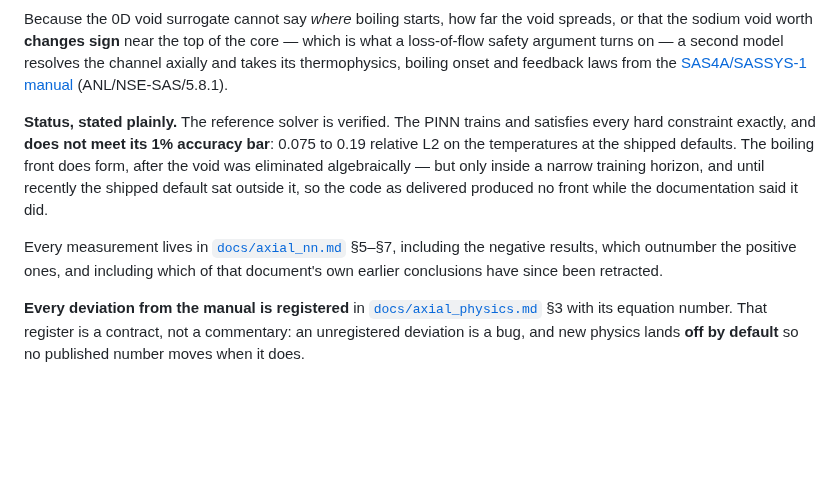
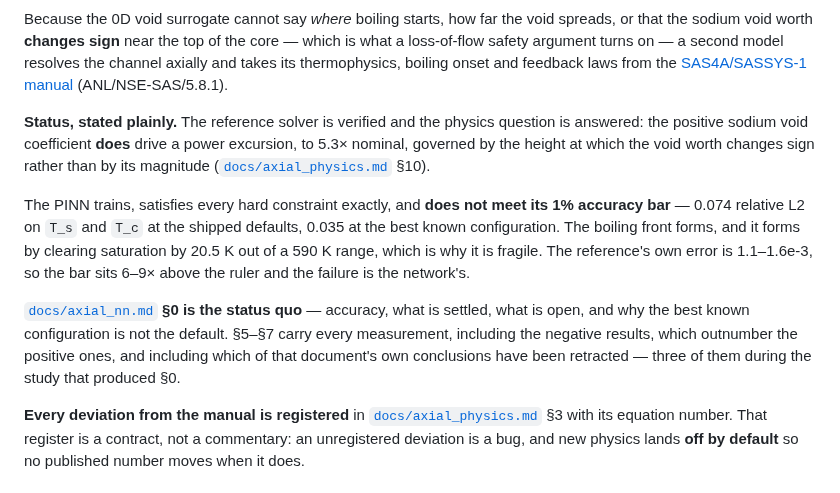
Before and after one commit to ppigazzini/pinn-sfr-transient, a Markdown page: README.md, the part around the change. Rendered like a GitHub page; blank space fills up the shorter version.

```diff
--- a/README.md
+++ b/README.md
@@ -38,16 +38,24 @@ which is what a loss-of-flow safety argument turns on — a second model resolve
 channel axially and takes its thermophysics, boiling onset and feedback laws from the
 [SAS4A/SASSYS-1 manual](https://sas-doc.nse.anl.gov/latest/) (ANL/NSE-SAS/5.8.1).
 
-**Status, stated plainly.** The reference solver is verified. The PINN trains and
-satisfies every hard constraint exactly, and **does not meet its 1% accuracy bar**:
-0.075 to 0.19 relative L2 on the temperatures at the shipped defaults. The boiling
-front does form, after the void was eliminated algebraically — but only inside a
-narrow training horizon, and until recently the shipped default sat outside it, so
-the code as delivered produced no front while the documentation said it did.
+**Status, stated plainly.** The reference solver is verified and the physics
+question is answered: the positive sodium void coefficient **does** drive a power
+excursion, to 5.3× nominal, governed by the height at which the void worth changes
+sign rather than by its magnitude ([`docs/axial_physics.md`](docs/axial_physics.md)
+§10).
 
-Every measurement lives in [`docs/axial_nn.md`](docs/axial_nn.md) §5–§7, including
-the negative results, which outnumber the positive ones, and including which of
-that document's own earlier conclusions have since been retracted.
+The PINN trains, satisfies every hard constraint exactly, and **does not meet its
+1% accuracy bar** — 0.074 relative L2 on `T_s` and `T_c` at the shipped defaults,
+0.035 at the best known configuration. The boiling front forms, and it forms by
+clearing saturation by 20.5 K out of a 590 K range, which is why it is fragile.
+The reference's own error is 1.1–1.6e-3, so the bar sits 6–9× above the ruler and
+the failure is the network's.
+
+[`docs/axial_nn.md`](docs/axial_nn.md) **§0 is the status quo** — accuracy, what is
+settled, what is open, and why the best known configuration is not the default.
+§5–§7 carry every measurement, including the negative results, which outnumber the
+positive ones, and including which of that document's own conclusions have been
+retracted — three of them during the study that produced §0.
 
 **Every deviation from the manual is registered** in
 [`docs/axial_physics.md`](docs/axial_physics.md) §3 with its equation number. That
```
Also changed, not shown: docs/axial_nn.md (+32 -39 lines), docs/axial_physics.md (+2 -2 lines).
